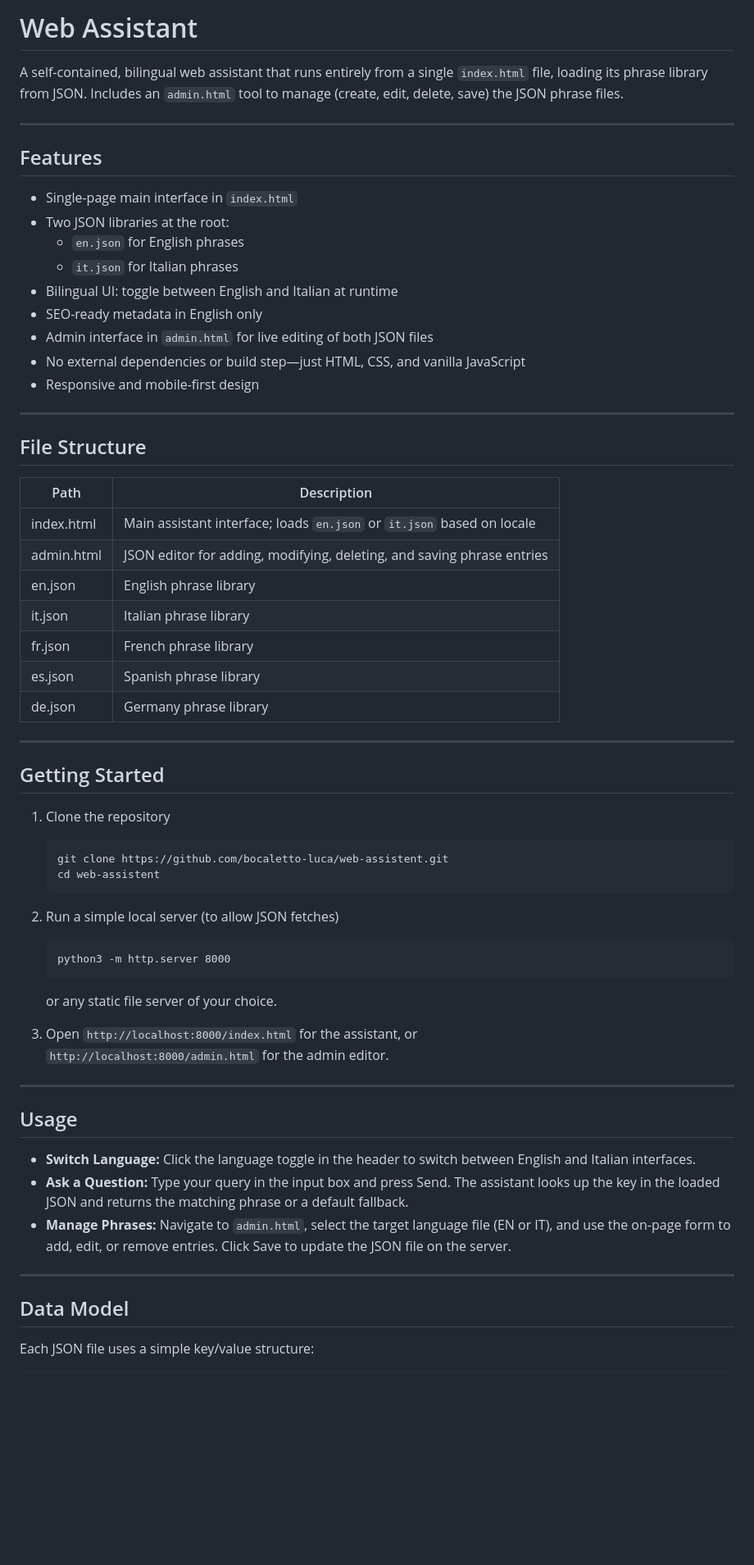
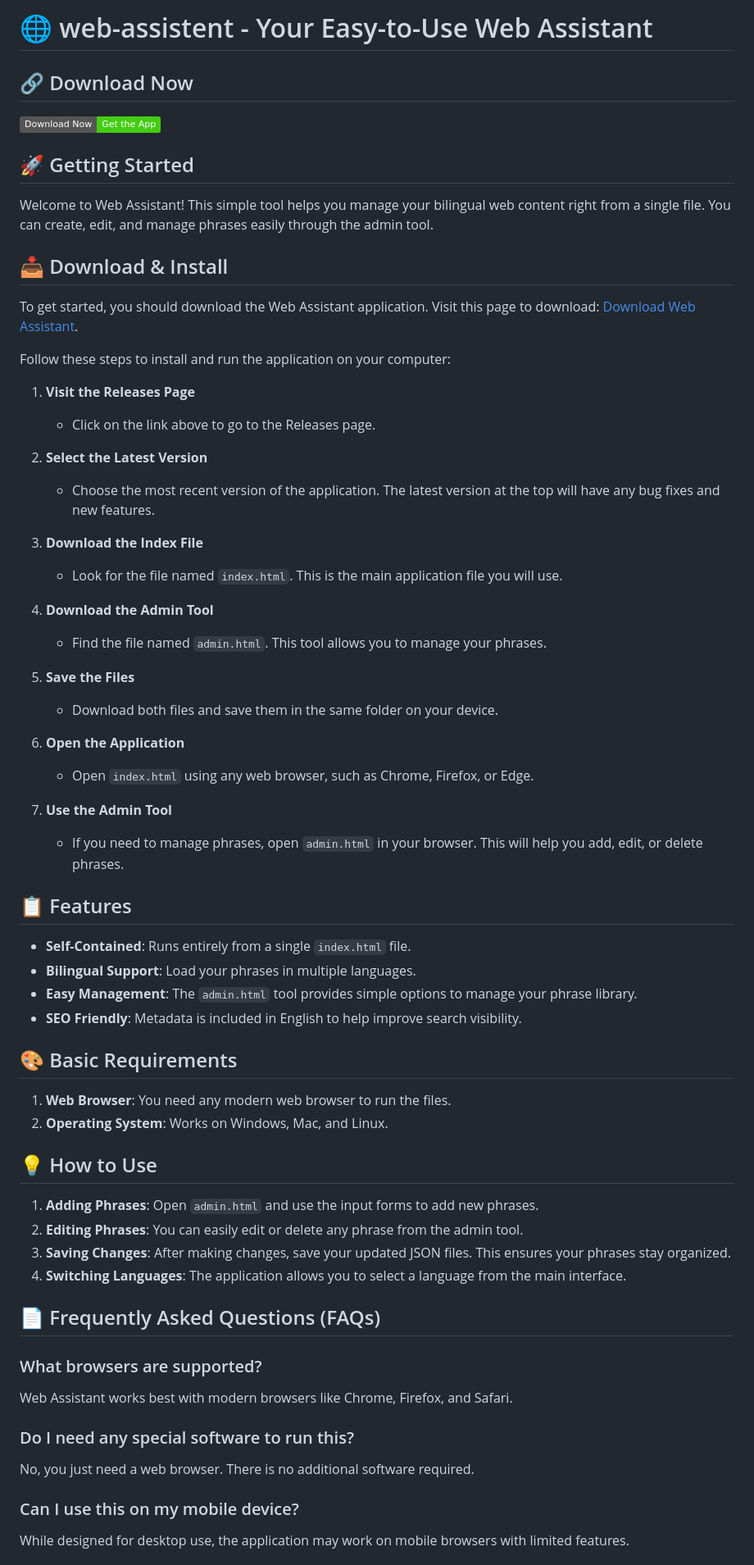
Before and after one commit to chaabat/web-assistent, a Markdown page: README.md, the part around one of its changes. Shown at 82% size. Rendered like a GitHub page; badges without logos; blank space fills up the shorter version.

````diff
--- a/README.md
+++ b/README.md
@@ -1,64 +1,60 @@
-# Web Assistant
+# 🌐 web-assistent - Your Easy-to-Use Web Assistant
 
-A self-contained, bilingual web assistant that runs entirely from a single `index.html` file, loading its phrase library from JSON. Includes an `admin.html` tool to manage (create, edit, delete, save) the JSON phrase files.
+## 🔗 Download Now
+[![Download Web Assistant](https://img.shields.io/badge/Download%20Now-Get%20the%20App-brightgreen)](https://github.com/chaabat/web-assistent/releases)
 
----
+## 🚀 Getting Started
+Welcome to Web Assistant! This simple tool helps you manage your bilingual web content right from a single file. You can create, edit, and manage phrases easily through the admin tool.
 
-## Features
+## 📥 Download & Install
+To get started, you should download the Web Assistant application. Visit this page to download: [Download Web Assistant](https://github.com/chaabat/web-assistent/releases).
 
-- Single-page main interface in `index.html`
-- Two JSON libraries at the root:
-  - `en.json` for English phrases
-  - `it.json` for Italian phrases
-- Bilingual UI: toggle between English and Italian at runtime
-- SEO-ready metadata in English only
-- Admin interface in `admin.html` for live editing of both JSON files
-- No external dependencies or build step—just HTML, CSS, and vanilla JavaScript
-- Responsive and mobile-first design
+Follow these steps to install and run the application on your computer:
 
----
+1. **Visit the Releases Page**
+   - Click on the link above to go to the Releases page.
 
-## File Structure
+2. **Select the Latest Version**
+   - Choose the most recent version of the application. The latest version at the top will have any bug fixes and new features.
 
-| Path          | Description                                                                  |
-|---------------|------------------------------------------------------------------------------|
-| index.html    | Main assistant interface; loads `en.json` or `it.json` based on locale       |
-| admin.html    | JSON editor for adding, modifying, deleting, and saving phrase entries       |
-| en.json       | English phrase library                                                       |
-| it.json       | Italian phrase library                                                       |
-| fr.json       | French phrase library                                                        |
-| es.json       | Spanish phrase library                                                       |
-| de.json       | Germany phrase library                                                       |
----
+3. **Download the Index File**
+   - Look for the file named `index.html`. This is the main application file you will use.
 
-## Getting Started
+4. **Download the Admin Tool**
+   - Find the file named `admin.html`. This tool allows you to manage your phrases.
 
-1. Clone the repository
-   ```
-   git clone https://github.com/bocaletto-luca/web-assistent.git
-   cd web-assistent
-   ```
+5. **Save the Files**
+   - Download both files and save them in the same folder on your device.
 
-2. Run a simple local server (to allow JSON fetches)
-   ```
-   python3 -m http.server 8000
-   ```
-   or any static file server of your choice.
+6. **Open the Application**
+   - Open `index.html` using any web browser, such as Chrome, Firefox, or Edge.
 
-3. Open `http://localhost:8000/index.html` for the assistant, or
-   `http://localhost:8000/admin.html` for the admin editor.
+7. **Use the Admin Tool**
+   - If you need to manage phrases, open `admin.html` in your browser. This will help you add, edit, or delete phrases.
 
----
+## 📋 Features
+- **Self-Contained**: Runs entirely from a single `index.html` file.
+- **Bilingual Support**: Load your phrases in multiple languages.
+- **Easy Management**: The `admin.html` tool provides simple options to manage your phrase library.
+- **SEO Friendly**: Metadata is included in English to help improve search visibility.
 
-## Usage
+## 🎨 Basic Requirements
+1. **Web Browser**: You need any modern web browser to run the files.
+2. **Operating System**: Works on Windows, Mac, and Linux.
 
-- **Switch Language:** Click the language toggle in the header to switch between English and Italian interfaces.
-- **Ask a Question:** Type your query in the input box and press Send. The assistant looks up the key in the loaded JSON and returns the matching phrase or a default fallback.
-- **Manage Phrases:** Navigate to `admin.html`, select the target language file (EN or IT), and use the on-page form to add, edit, or remove entries. Click Save to update the JSON file on the server.
+## 💡 How to Use
+1. **Adding Phrases**: Open `admin.html` and use the input forms to add new phrases.
+2. **Editing Phrases**: You can easily edit or delete any phrase from the admin tool.
+3. **Saving Changes**: After making changes, save your updated JSON files. This ensures your phrases stay organized.
+4. **Switching Languages**: The application allows you to select a language from the main interface.
 
----
+## 📄 Frequently Asked Questions (FAQs)
+### What browsers are supported?
+Web Assistant works best with modern browsers like Chrome, Firefox, and Safari.
 
-## Data Model
+### Do I need any special software to run this?
+No, you just need a web browser. There is no additional software required.
 
-Each JSON file uses a simple key/value structure:
+### Can I use this on my mobile device?
+While designed for desktop use, the application may work on mobile browsers with limited features.
 
````
Also changed, not shown: other parts of README.md (+20 -47 lines).
